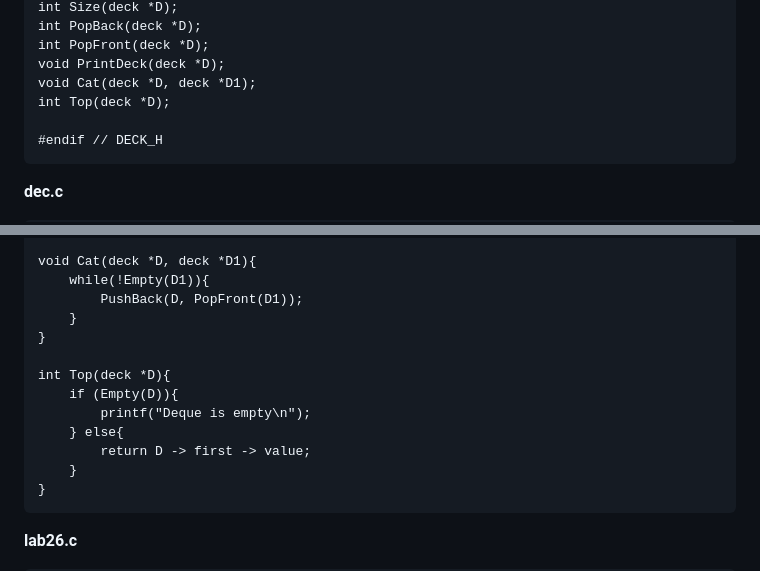
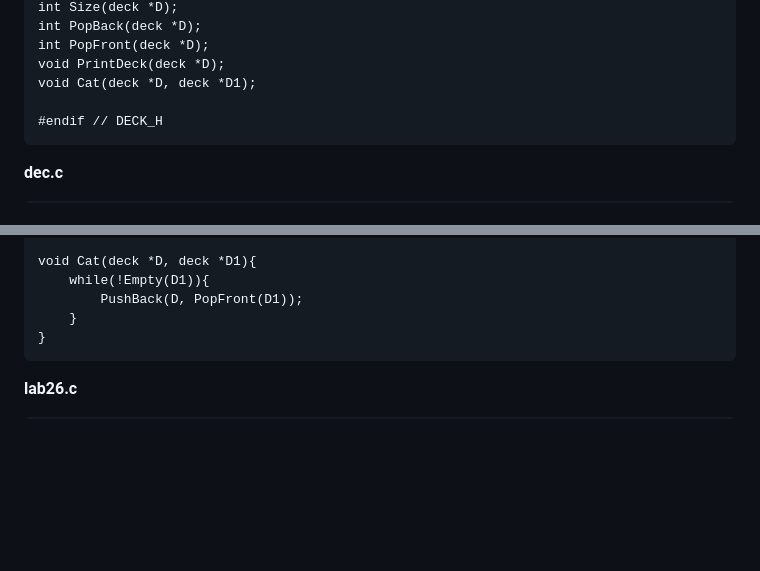
Before and after one commit to anastasia-nemkova/fundamentals-of-computer-science-anastasia-nemkova, a Markdown page: lab25-26/Readme.md, 2 parts joined by grey strips. GitHub-like rendering; blank space fills up the shorter version.

````diff
--- a/lab25-26/Readme.md
+++ b/lab25-26/Readme.md
@@ -200,7 +200,6 @@ int PopBack(deck *D);
 int PopFront(deck *D);
 void PrintDeck(deck *D);
 void Cat(deck *D, deck *D1);
-int Top(deck *D);
 
 #endif // DECK_H
 ```
@@ -294,14 +293,6 @@ void PrintDeck(deck *D){
 void Cat(deck *D, deck *D1){
     while(!Empty(D1)){
         PushBack(D, PopFront(D1));
-    }
-}
-
-int Top(deck *D){
-    if (Empty(D)){
-        printf("Deque is empty\n");
-    } else{
-        return D -> first -> value;
     }
 }
 ```
````
